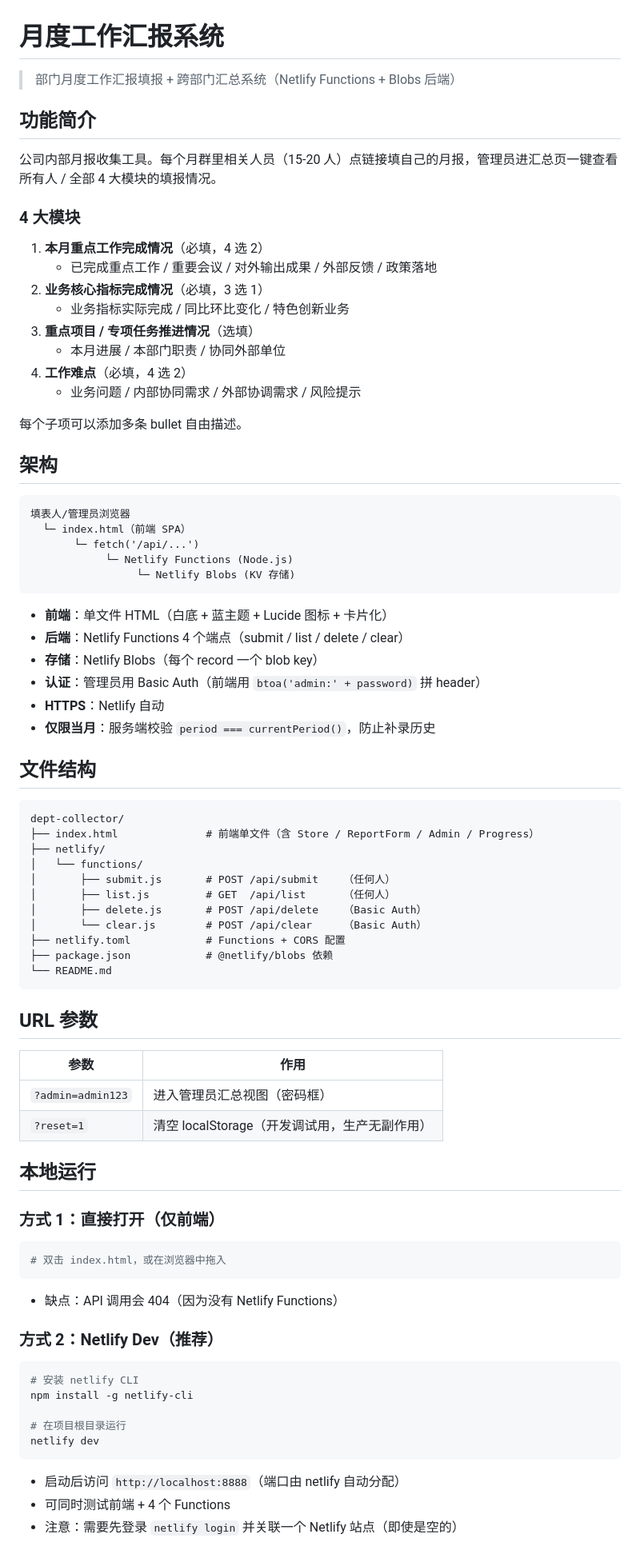
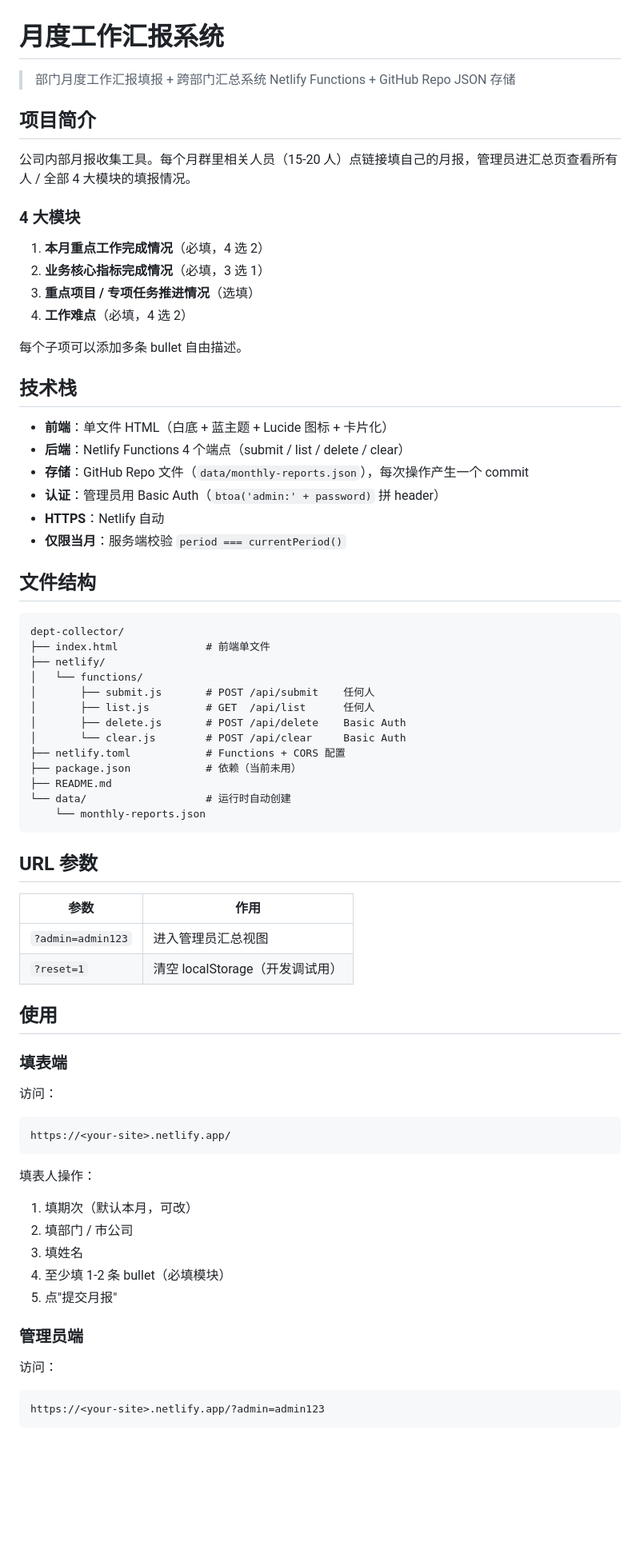
Before and after one commit to dhan06517-commits/dept-collector, a Markdown page: README.md, the part around one of its changes. Shown at 80% size. GitHub-like rendering; blank space fills up the shorter version.

Commit message:
最终 README：完整部署 + 使用 + 维护指南

````diff
--- a/README.md
+++ b/README.md
@@ -1,81 +1,75 @@
 # 月度工作汇报系统
 
-> 部门月度工作汇报填报 + 跨部门汇总系统（Netlify Functions + Blobs 后端）
+> 部门月度工作汇报填报 + 跨部门汇总系统
+> Netlify Functions + GitHub Repo JSON 存储
 
-## 功能简介
+## 项目简介
 
-公司内部月报收集工具。每个月群里相关人员（15-20 人）点链接填自己的月报，管理员进汇总页一键查看所有人 / 全部 4 大模块的填报情况。
+公司内部月报收集工具。每个月群里相关人员（15-20 人）点链接填自己的月报，管理员进汇总页查看所有人 / 全部 4 大模块的填报情况。
 
 ### 4 大模块
 
 1. **本月重点工作完成情况**（必填，4 选 2）
-   - 已完成重点工作 / 重要会议 / 对外输出成果 / 外部反馈 / 政策落地
 2. **业务核心指标完成情况**（必填，3 选 1）
-   - 业务指标实际完成 / 同比环比变化 / 特色创新业务
 3. **重点项目 / 专项任务推进情况**（选填）
-   - 本月进展 / 本部门职责 / 协同外部单位
 4. **工作难点**（必填，4 选 2）
-   - 业务问题 / 内部协同需求 / 外部协调需求 / 风险提示
 
 每个子项可以添加多条 bullet 自由描述。
 
-## 架构
-
-```
-填表人/管理员浏览器
-  └─ index.html（前端 SPA）
-       └─ fetch('/api/...')
-            └─ Netlify Functions (Node.js)
-                 └─ Netlify Blobs (KV 存储)
-```
+## 技术栈
 
 - **前端**：单文件 HTML（白底 + 蓝主题 + Lucide 图标 + 卡片化）
 - **后端**：Netlify Functions 4 个端点（submit / list / delete / clear）
-- **存储**：Netlify Blobs（每个 record 一个 blob key）
-- **认证**：管理员用 Basic Auth（前端用 `btoa('admin:' + password)` 拼 header）
+- **存储**：GitHub Repo 文件（`data/monthly-reports.json`），每次操作产生一个 commit
+- **认证**：管理员用 Basic Auth（`btoa('admin:' + password)` 拼 header）
 - **HTTPS**：Netlify 自动
-- **仅限当月**：服务端校验 `period === currentPeriod()`，防止补录历史
+- **仅限当月**：服务端校验 `period === currentPeriod()`
 
 ## 文件结构
 
 ```
 dept-collector/
-├── index.html              # 前端单文件（含 Store / ReportForm / Admin / Progress）
+├── index.html              # 前端单文件
 ├── netlify/
 │   └── functions/
-│       ├── submit.js       # POST /api/submit    （任何人）
-│       ├── list.js         # GET  /api/list      （任何人）
-│       ├── delete.js       # POST /api/delete    （Basic Auth）
-│       └── clear.js        # POST /api/clear     （Basic Auth）
+│       ├── submit.js       # POST /api/submit    任何人
+│       ├── list.js         # GET  /api/list      任何人
+│       ├── delete.js       # POST /api/delete    Basic Auth
+│       └── clear.js        # POST /api/clear     Basic Auth
 ├── netlify.toml            # Functions + CORS 配置
-├── package.json            # @netlify/blobs 依赖
-└── README.md
+├── package.json            # 依赖（当前未用）
+├── README.md
+└── data/                   # 运行时自动创建
+    └── monthly-reports.json
 ```
 
 ## URL 参数
 
 | 参数 | 作用 |
 |------|------|
-| `?admin=admin123` | 进入管理员汇总视图（密码框） |
-| `?reset=1` | 清空 localStorage（开发调试用，生产无副作用） |
+| `?admin=admin123` | 进入管理员汇总视图 |
+| `?reset=1` | 清空 localStorage（开发调试用） |
 
-## 本地运行
+## 使用
 
-### 方式 1：直接打开（**仅前端**）
-```bash
-# 双击 index.html，或在浏览器中拖入
+### 填表端
+
+访问：
 ```
-- 缺点：API 调用会 404（因为没有 Netlify Functions）
+https://<your-site>.netlify.app/
+```
 
-### 方式 2：Netlify Dev（推荐）
-```bash
-# 安装 netlify CLI
-npm install -g netlify-cli
+填表人操作：
+1. 填期次（默认本月，可改）
+2. 填部门 / 市公司
+3. 填姓名
+4. 至少填 1-2 条 bullet（必填模块）
+5. 点"提交月报"
 
-# 在项目根目录运行
-netlify dev
+### 管理员端
+
+访问：
 ```
-- 启动后访问 `http://localhost:8888`（端口由 netlify 自动分配）
-- 可同时测试前端 + 4 个 Functions
-- 注意：需要先登录 `netlify login` 并关联一个 Netlify 站点（即使是空的）
+https://<your-site>.netlify.app/?admin=admin123
+```
 
````
Also changed, not shown: other parts of README.md (+110 -83 lines).
